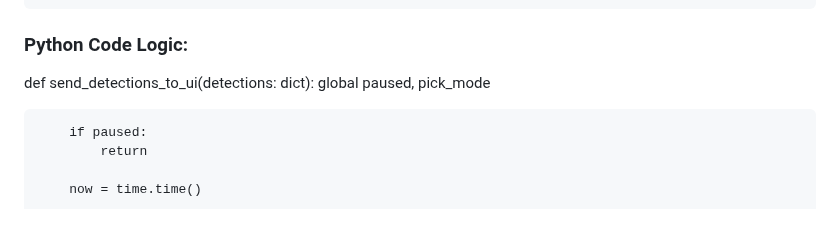
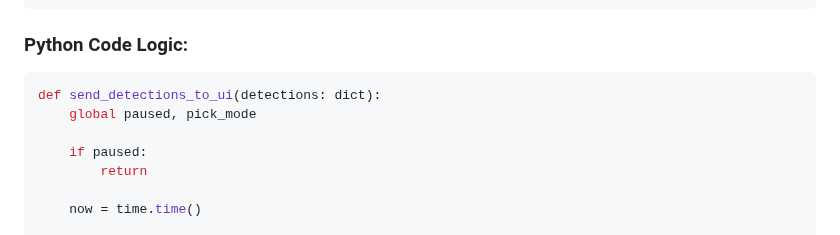
Before and after one commit to VikVentor/Inventory-Robot-UNO-Q, a Markdown page: README.md, the part around the change. Rendered like a GitHub page.

````diff
--- a/README.md
+++ b/README.md
@@ -370,10 +370,11 @@ Here's an example of its representation in the file:
 ```
 
 ### Python Code Logic:
+
+```Python
 def send_detections_to_ui(detections: dict):
     global paused, pick_mode
 
-```
     if paused:
         return
 
````
